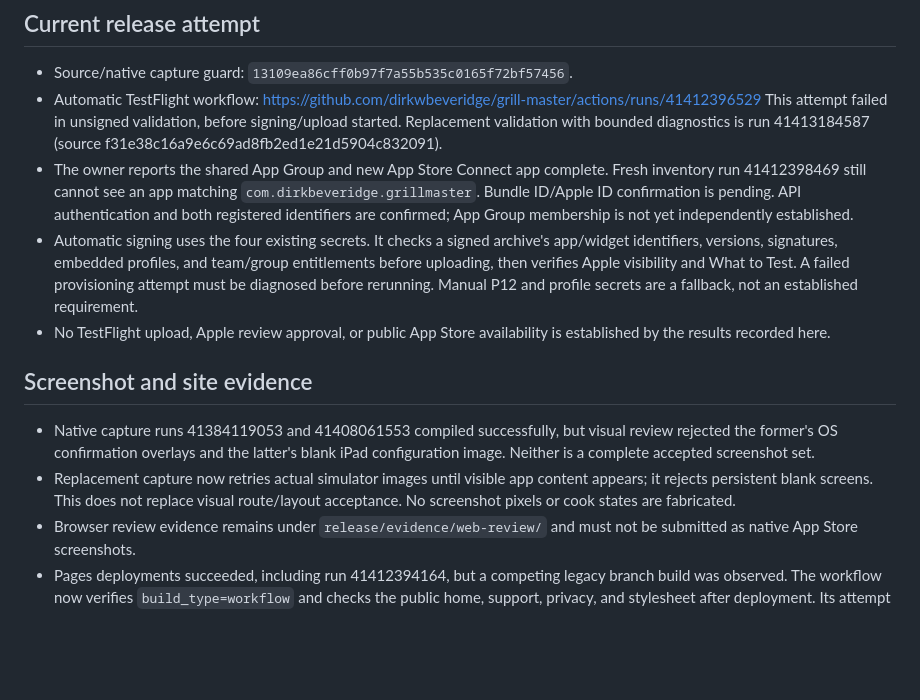
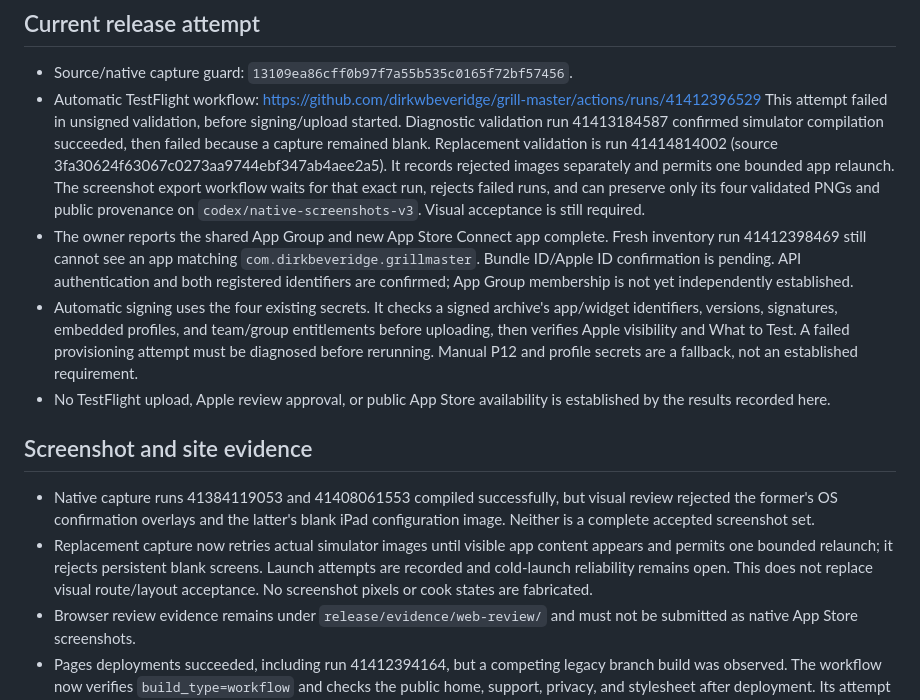
Before and after one commit to dirkwbeveridge/grill-master, a Markdown page: release/implementation-status.md, the part around the change. GitHub-like rendering; blank space fills up the shorter version.

Commit message:
Record simulator cold-launch failure and queued replacement evidence

```diff
--- a/release/implementation-status.md
+++ b/release/implementation-status.md
@@ -26,8 +26,13 @@ The installed app keeps the short name Grill Master. Requested paid download:
 - Automatic TestFlight workflow:
   https://github.com/dirkwbeveridge/grill-master/actions/runs/41412396529
   This attempt failed in unsigned validation, before signing/upload started.
-  Replacement validation with bounded diagnostics is run 41413184587
-  (source f31e38c16a9e6c69ad8fb2ed1e21d5904c832091).
+  Diagnostic validation run 41413184587 confirmed simulator compilation succeeded,
+  then failed because a capture remained blank. Replacement validation is run
+  41414814002 (source 3fa30624f63067c0273aa9744ebf347ab4aee2a5).
+  It records rejected images separately and permits one bounded app relaunch.
+  The screenshot export workflow waits for that exact run, rejects failed runs,
+  and can preserve only its four validated PNGs and public provenance on
+  `codex/native-screenshots-v3`. Visual acceptance is still required.
 - The owner reports the shared App Group and new App Store Connect app complete.
   Fresh inventory run 41412398469 still cannot see an app matching
   `com.dirkbeveridge.grillmaster`. Bundle ID/Apple ID confirmation is pending.
@@ -47,7 +52,8 @@ The installed app keeps the short name Grill Master. Requested paid download:
   review rejected the former's OS confirmation overlays and the latter's blank
   iPad configuration image. Neither is a complete accepted screenshot set.
 - Replacement capture now retries actual simulator images until visible app
-  content appears; it rejects persistent blank screens. This does not replace
+  content appears and permits one bounded relaunch; it rejects persistent blank
+  screens. Launch attempts are recorded and cold-launch reliability remains open. This does not replace
   visual route/layout acceptance. No screenshot pixels or cook states are fabricated.
 - Browser review evidence remains under `release/evidence/web-review/` and must
   not be submitted as native App Store screenshots.
```
